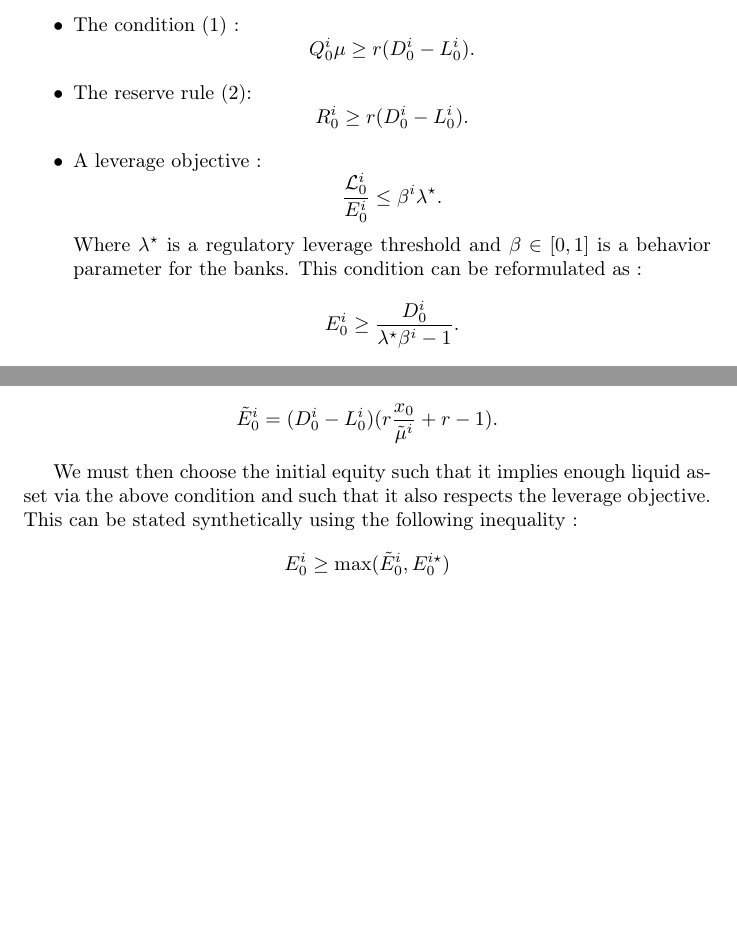
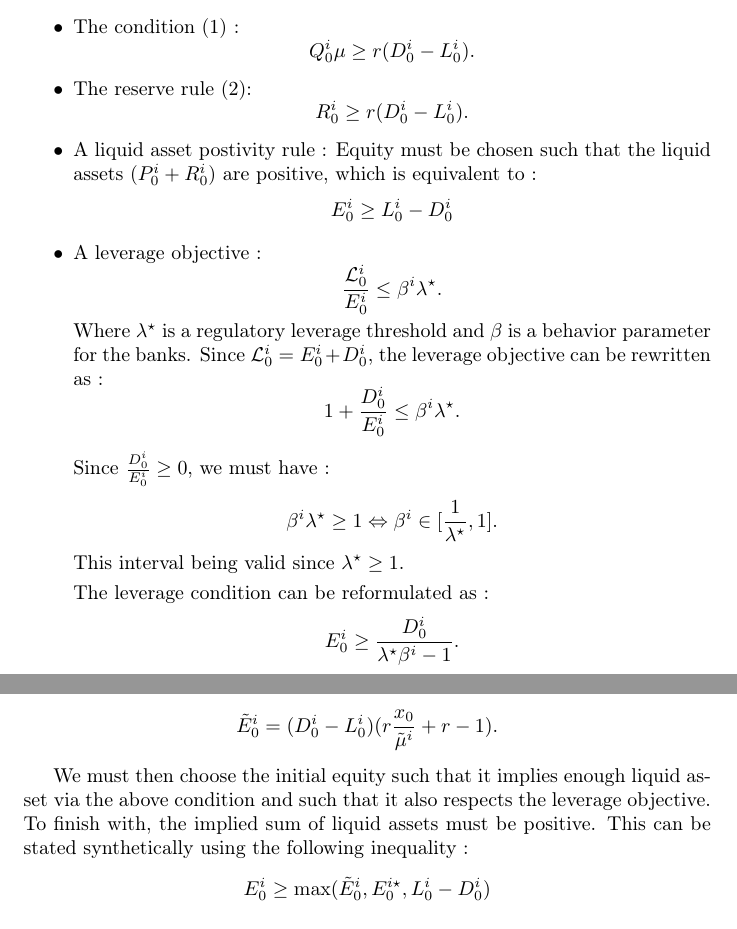
Before and after one commit to BoucheDimitri/SystemicRiskLatex, a LaTeX document (main.tex): two parts of pages 17 and 19 of 21 before the commit and two parts of pages 17 and 19 of 20 after it, joined at a grey line, cut so that both start at the same text, the shorter picture padded with empty space. Compiled offline with pdfLaTeX.

Commit message:
Added liquid assets positivity condition in the initialization phase

```diff
--- a/main.tex
+++ b/main.tex
@@ -765,11 +765,24 @@ Although we need to initialize such that the following constraints are satisfied
 \begin{itemize}
 \item The condition (\ref{eq:nolosers}) : $$Q_0^{i} \mu \geq r(D_0^i - L_0^i).$$
 \item The reserve rule (\ref{eq:rsvrule}): $$R_0^i \geq r(D_0^i - L_0^i).$$
-\item A leverage objective : $$ \frac{\mathcal{L}_0^i}{E_0^i} \leq \beta^i \lambda^{\star}.$$ Where $\lambda^{\star}$ is a regulatory leverage threshold and $\beta \in [0, 1]$ is a behavior parameter for the banks. This condition can be reformulated as :
+
+\item A liquid asset postivity rule : Equity must be chosen such that the liquid assets ($P_0^i + R_0^i$) are positive, which is equivalent to :
+$$E_0^i \geq L_0^i - D_0^i $$
+\item A leverage objective : $$ \frac{\mathcal{L}_0^i}{E_0^i} \leq \beta^i \lambda^{\star}.$$ Where $\lambda^{\star}$ is a regulatory leverage threshold and $\beta$ is a behavior parameter for the banks.
+Since $\mathcal{L}_0^i = E_0^i + D_0^i$, the leverage objective can be rewritten as :
+$$ 1 + \frac{D_0^i}{E_0^i} \leq \beta^i \lambda^{\star}.$$
+
+Since $\frac{D_0^i}{E_0^i} \geq 0$, we must have :
+$$\beta^i \lambda^{\star} \geq 1 \Leftrightarrow \beta^i \in [\frac{1}{\lambda^{\star}}, 1 ].$$
+This interval being valid since $\lambda^{\star} \geq 1.$
+
+The leverage condition can be reformulated as :
 $$ E_0^i \geq \frac{D_0^i}{\lambda^{\star}\beta^i - 1}.$$
 Let us define the leverage lower bound on equity by :
 $$ E_0^{i \star} = \frac{D_0^i}{\lambda^{\star}\beta^i - 1}.$$
 \end{itemize}
+
+
 
 \subsubsection{Rewriting of the first constraint in terms of portfolio}
 
@@ -834,8 +847,8 @@ $$E_0^i\geq (D_0^i - L_0^i)(r\frac{x_0}{\tilde{\mu}^i} + r - 1).$$
 Let us define then the quantity :
 $$\tilde{E}_0^i = (D_0^i - L_0^i)(r\frac{x_0}{\tilde{\mu}^i} + r - 1).$$
 
-We must then choose the initial equity such that it implies enough liquid asset via the above condition and such that it also respects the leverage objective. This can be stated synthetically using the following inequality :
-$$E_0^i\geq \max (\tilde{E}_0^i, E_0^{i \star}) $$
+We must then choose the initial equity such that it implies enough liquid asset via the above condition and such that it also respects the leverage objective. To finish with, the implied sum of liquid assets must be positive. This can be stated synthetically using the following inequality :
+$$E_0^i\geq \max (\tilde{E}_0^i, E_0^{i \star}, L_0^i - D_0^i ) $$
 
 \subsection{Defining portfolio and reserves}
 
```
Also changed, not shown: main.pdf, main.tex (92 more changed lines).
